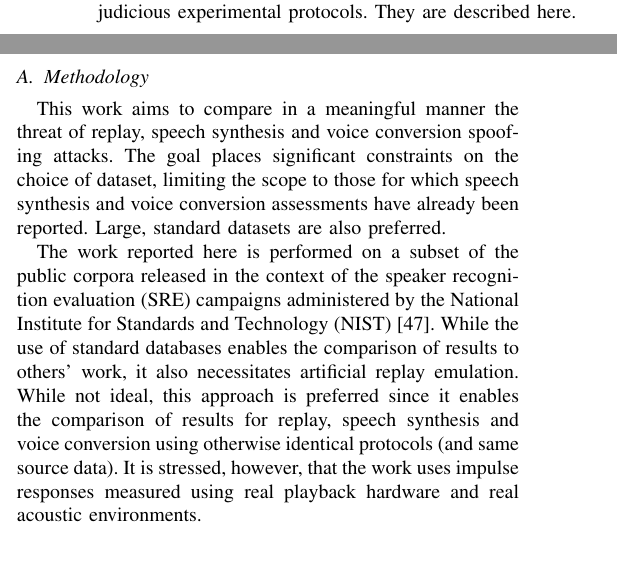
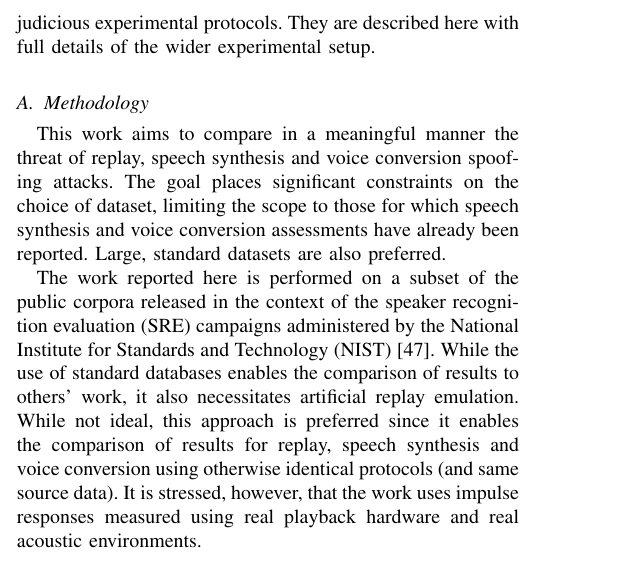
Before and after one commit to ajanicki/IEEE-Forensics-2014, a LaTeX paper (IEEE_Forensics.tex): two parts of the columns of page 5 of 13 before the commit and part of one column of page 5 of 13 after it, the two joined at a grey line, cut so that both start at the same text. Compiled offline with pdfLaTeX.

Commit message:
... final minor edit.

```diff
--- a/IEEE_Forensics.tex
+++ b/IEEE_Forensics.tex
@@ -304,7 +304,7 @@ speaker verification, spoofing, presentation attack, replay, countermeasures, lo
 \section{Experimental setup}
 \label{sec::evaluation}
 
-The comparison of replay, speech synthesis and voice conversion spoofing attacks necessitates controlled experiments with a large, standard corpus, a variety of ASV systems and judicious experimental protocols.  They are described here.
+The comparison of replay, speech synthesis and voice conversion spoofing attacks necessitates controlled experiments with a large, standard corpus, a variety of ASV systems and judicious experimental protocols.  They are described here with full details of the wider experimental setup.
 
 
 \subsection{Methodology}
```
Also changed, not shown: IEEE_Forensics.pdf, 2 other files.
